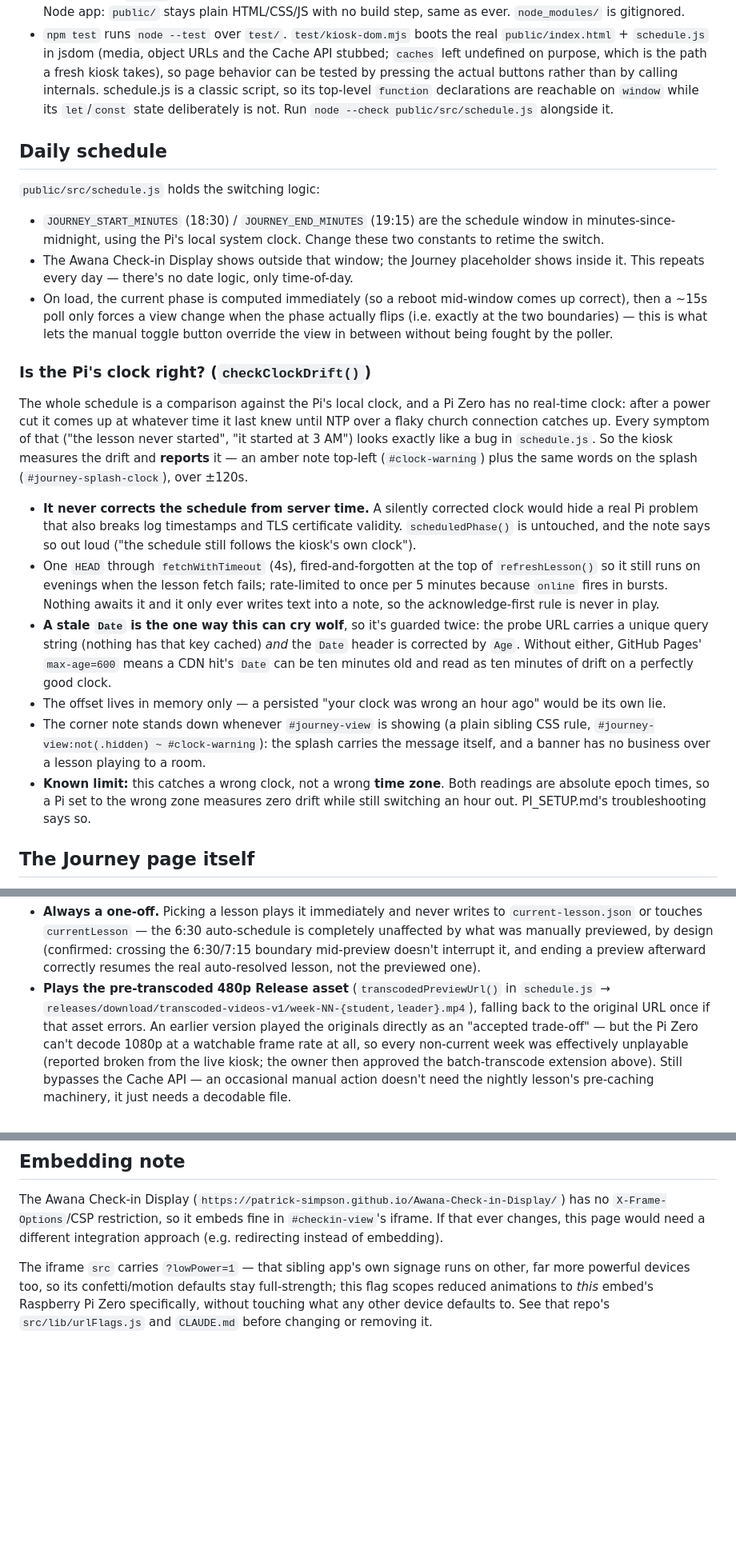
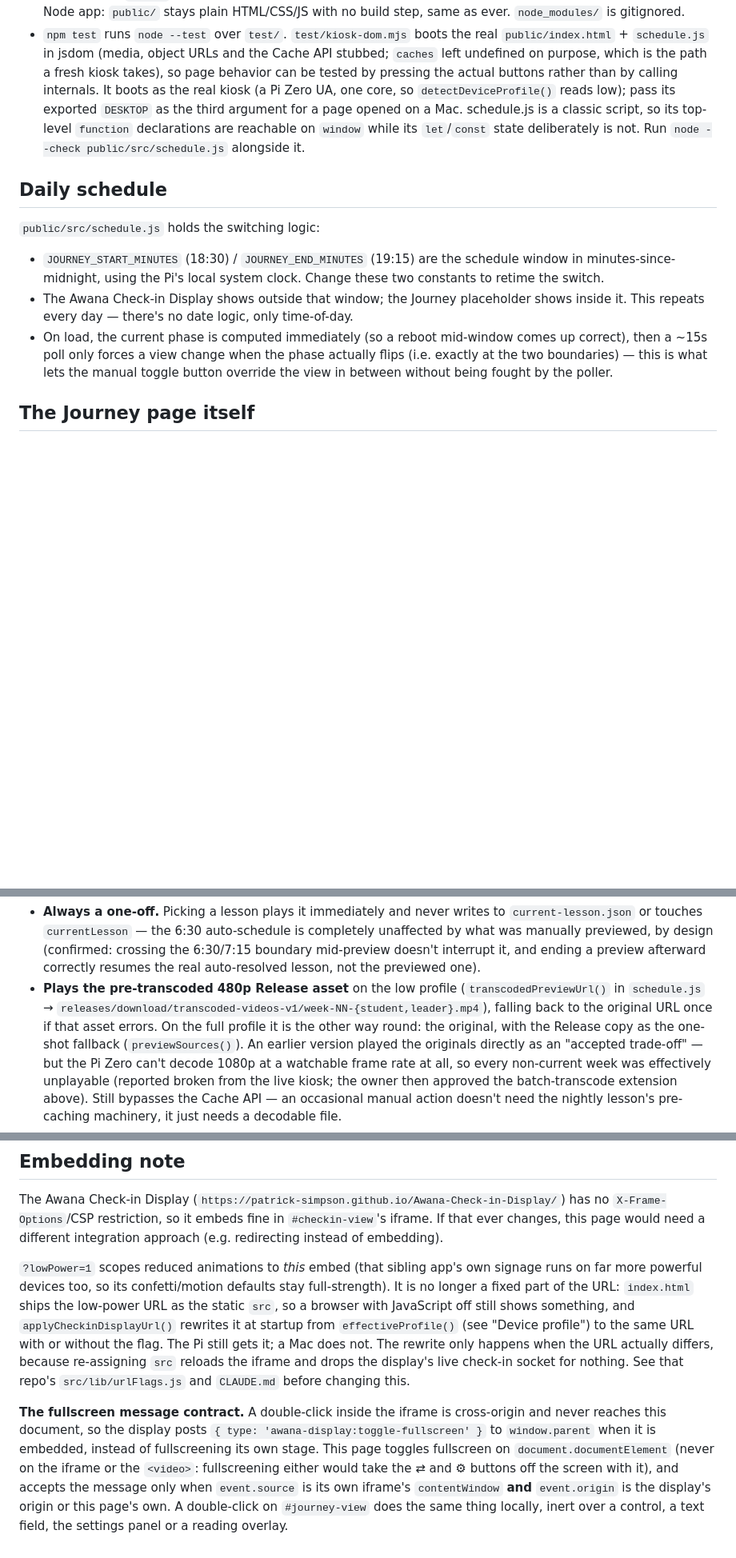
Before and after one commit to patrick-simpson/Journey-Display, a Markdown page: CLAUDE.md, 3 parts joined by grey strips. Shown at 80% size. GitHub-like rendering; blank space fills up the shorter version.

```diff
--- a/CLAUDE.md
+++ b/CLAUDE.md
@@ -92,7 +92,10 @@ setting has regressed.
   real `public/index.html` + `schedule.js` in jsdom (media, object URLs and
   the Cache API stubbed; `caches` left undefined on purpose, which is the
   path a fresh kiosk takes), so page behavior can be tested by pressing the
-  actual buttons rather than by calling internals. schedule.js is a classic
+  actual buttons rather than by calling internals. It boots as the real
+  kiosk (a Pi Zero UA, one core, so `detectDeviceProfile()` reads low);
+  pass its exported `DESKTOP` as the third argument for a page opened on a
+  Mac. schedule.js is a classic
   script, so its top-level `function` declarations are reachable on `window`
   while its `let`/`const` state deliberately is not. Run
   `node --check public/src/schedule.js` alongside it.
@@ -112,41 +115,6 @@ setting has regressed.
   change when the phase actually flips (i.e. exactly at the two
   boundaries) — this is what lets the manual toggle button override
   the view in between without being fought by the poller.
-
-### Is the Pi's clock right? (`checkClockDrift()`)
-
-The whole schedule is a comparison against the Pi's local clock, and a Pi
-Zero has no real-time clock: after a power cut it comes up at whatever time
-it last knew until NTP over a flaky church connection catches up. Every
-symptom of that ("the lesson never started", "it started at 3 AM") looks
-exactly like a bug in `schedule.js`. So the kiosk measures the drift and
-**reports** it — an amber note top-left (`#clock-warning`) plus the same
-words on the splash (`#journey-splash-clock`), over ±120s.
-
-- **It never corrects the schedule from server time.** A silently corrected
-  clock would hide a real Pi problem that also breaks log timestamps and TLS
-  certificate validity. `scheduledPhase()` is untouched, and the note says so
-  out loud ("the schedule still follows the kiosk's own clock").
-- One `HEAD` through `fetchWithTimeout` (4s), fired-and-forgotten at the top
-  of `refreshLesson()` so it still runs on evenings when the lesson fetch
-  fails; rate-limited to once per 5 minutes because `online` fires in bursts.
-  Nothing awaits it and it only ever writes text into a note, so the
-  acknowledge-first rule is never in play.
-- **A stale `Date` is the one way this can cry wolf**, so it's guarded twice:
-  the probe URL carries a unique query string (nothing has that key cached)
-  *and* the `Date` header is corrected by `Age`. Without either, GitHub
-  Pages' `max-age=600` means a CDN hit's `Date` can be ten minutes old and
-  read as ten minutes of drift on a perfectly good clock.
-- The offset lives in memory only — a persisted "your clock was wrong an
-  hour ago" would be its own lie.
-- The corner note stands down whenever `#journey-view` is showing (a plain
-  sibling CSS rule, `#journey-view:not(.hidden) ~ #clock-warning`): the
-  splash carries the message itself, and a banner has no business over a
-  lesson playing to a room.
-- **Known limit:** this catches a wrong clock, not a wrong **time zone**.
-  Both readings are absolute epoch times, so a Pi set to the wrong zone
-  measures zero drift while still switching an hour out. PI_SETUP.md's
-  troubleshooting says so.
 
 ## The Journey page itself
 
@@ -969,10 +996,12 @@ upcoming lesson, or catching up after a missed night.
   mid-preview doesn't interrupt it, and ending a preview afterward
   correctly resumes the real auto-resolved lesson, not the previewed
   one).
-- **Plays the pre-transcoded 480p Release asset**
+- **Plays the pre-transcoded 480p Release asset** on the low profile
   (`transcodedPreviewUrl()` in `schedule.js` →
   `releases/download/transcoded-videos-v1/week-NN-{student,leader}.mp4`),
-  falling back to the original URL once if that asset errors. An
+  falling back to the original URL once if that asset errors. On the full
+  profile it is the other way round: the original, with the Release copy
+  as the one-shot fallback (`previewSources()`). An
   earlier version played the originals directly as an "accepted
   trade-off" — but the Pi Zero can't decode 1080p at a watchable frame
   rate at all, so every non-current week was effectively unplayable
@@ -1004,9 +1033,26 @@ has no `X-Frame-Options`/CSP restriction, so it embeds fine in
 `#checkin-view`'s iframe. If that ever changes, this page would need a
 different integration approach (e.g. redirecting instead of embedding).
 
-The iframe `src` carries `?lowPower=1` — that sibling app's own signage
-runs on other, far more powerful devices too, so its confetti/motion
-defaults stay full-strength; this flag scopes reduced animations to
-*this* embed's Raspberry Pi Zero specifically, without touching what
-any other device defaults to. See that repo's `src/lib/urlFlags.js` and
-`CLAUDE.md` before changing or removing it.
+`?lowPower=1` scopes reduced animations to *this* embed (that sibling
+app's own signage runs on far more powerful devices too, so its
+confetti/motion defaults stay full-strength). It is no longer a fixed
+part of the URL: `index.html` ships the low-power URL as the static
+`src`, so a browser with JavaScript off still shows something, and
+`applyCheckinDisplayUrl()` rewrites it at startup from
+`effectiveProfile()` (see "Device profile") to the same URL with or
+without the flag. The Pi still gets it; a Mac does not. The rewrite only
+happens when the URL actually differs, because re-assigning `src` reloads
+the iframe and drops the display's live check-in socket for nothing. See
+that repo's `src/lib/urlFlags.js` and `CLAUDE.md` before changing this.
+
+**The fullscreen message contract.** A double-click inside the iframe is
+cross-origin and never reaches this document, so the display posts
+`{ type: 'awana-display:toggle-fullscreen' }` to `window.parent` when it
+is embedded, instead of fullscreening its own stage. This page toggles
+fullscreen on `document.documentElement` (never on the iframe or the
+`<video>`: fullscreening either would take the ⇄ and ⚙ buttons off the
+screen with it), and accepts the message only when `event.source` is its
+own iframe's `contentWindow` **and** `event.origin` is the display's
+origin or this page's own. A double-click on `#journey-view` does the
+same thing locally, inert over a control, a text field, the settings
+panel or a reading overlay.
```
Also changed, not shown: other parts of CLAUDE.md (+63 -4 lines).
